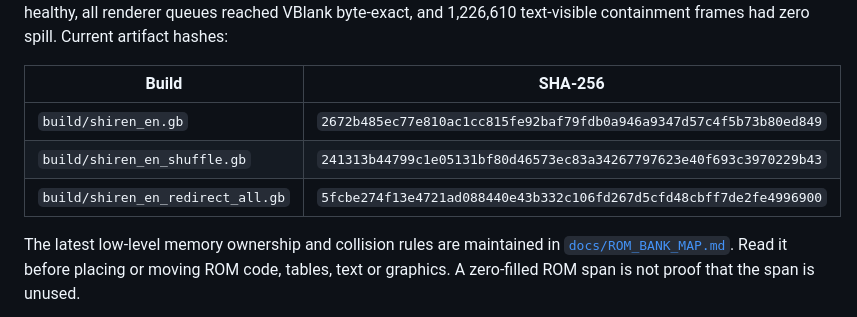
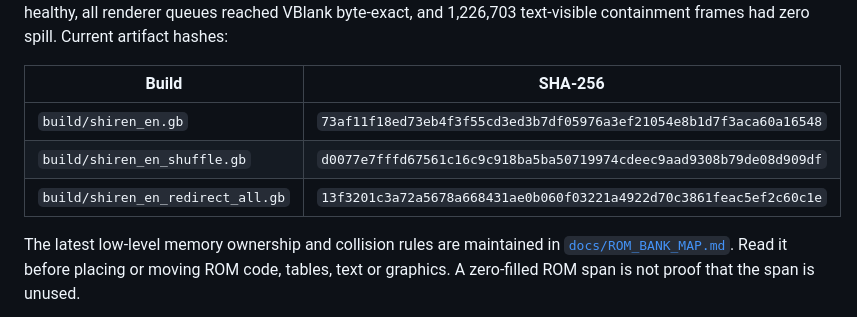
Before and after one commit to joey-astrologo/Shiren-GB-Monster-of-Moonlight-Village, a Markdown page: README.md, the part around one of its changes. Rendered like a GitHub page.

```diff
--- a/README.md
+++ b/README.md
@@ -38,11 +38,11 @@ The complete normal, shuffled and redirect-all battery passed on 2026-08-16: all
 CPU-health seeds remained healthy, all renderer queues reached VBlank byte-exact, and
-1,226,610 text-visible containment frames had zero spill. Current artifact hashes:
+1,226,703 text-visible containment frames had zero spill. Current artifact hashes:
 
 | Build | SHA-256 |
 |---|---|
-| `build/shiren_en.gb` | `2672b485ec77e810ac1cc815fe92baf79fdb0a946a9347d57c4f5b73b80ed849` |
-| `build/shiren_en_shuffle.gb` | `241313b44799c1e05131bf80d46573ec83a34267797623e40f693c3970229b43` |
-| `build/shiren_en_redirect_all.gb` | `5fcbe274f13e4721ad088440e43b332c106fd267d5cfd48cbff7de2fe4996900` |
+| `build/shiren_en.gb` | `73af11f18ed73eb4f3f55cd3ed3b7df05976a3ef21054e8b1d7f3aca60a16548` |
+| `build/shiren_en_shuffle.gb` | `d0077e7fffd67561c16c9c918ba5ba50719974cdeec9aad9308b79de08d909df` |
+| `build/shiren_en_redirect_all.gb` | `13f3201c3a72a5678a668431ae0b060f03221a4922d70c3861feac5ef2c60c1e` |
 
 The latest low-level memory ownership and collision rules are maintained in
 [`docs/ROM_BANK_MAP.md`](docs/ROM_BANK_MAP.md). Read it before placing or moving ROM code,
```
Also changed, not shown: other parts of README.md (+2 -2 lines).
